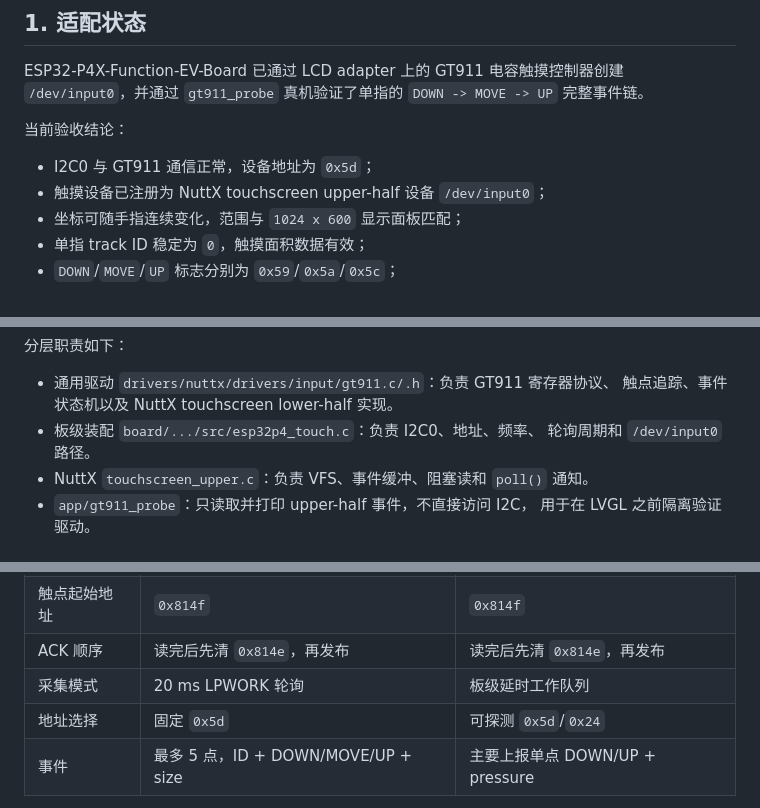
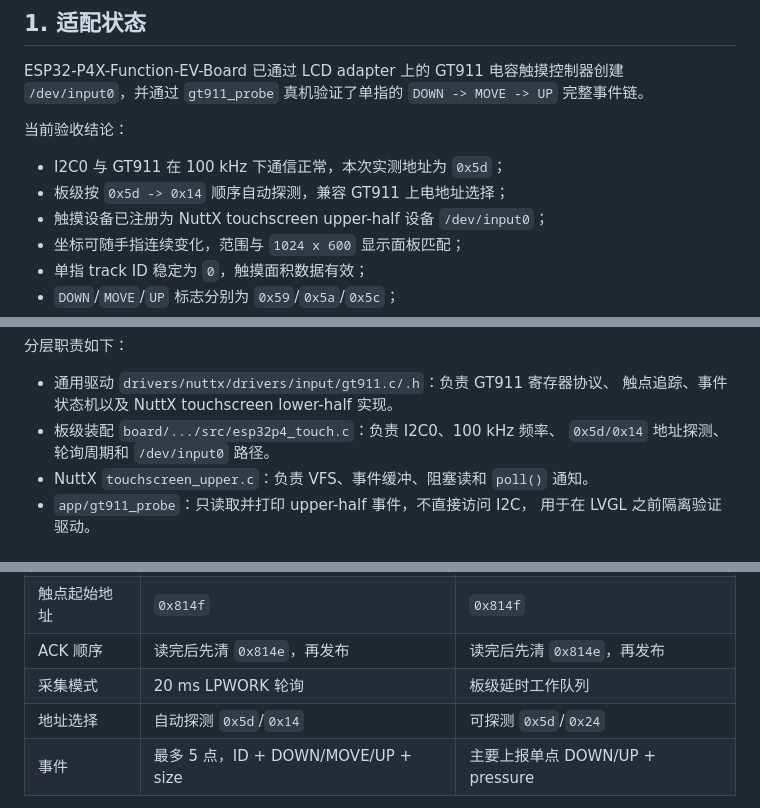
Before and after one commit to ARongvv/contest2026_031_niudanxianqianchong, a Markdown page: docs/硬件适配/gt911适配.md, 3 parts joined by grey strips. Rendered like a GitHub page.

```diff
--- a/docs/硬件适配/gt911适配.md
+++ b/docs/硬件适配/gt911适配.md
@@ -8,7 +8,8 @@ ESP32-P4X-Function-EV-Board 已通过 LCD adapter 上的 GT911 电容触摸控
 
 当前验收结论：
 
-- I2C0 与 GT911 通信正常，设备地址为 `0x5d`；
+- I2C0 与 GT911 在 100 kHz 下通信正常，本次实测地址为 `0x5d`；
+- 板级按 `0x5d -> 0x14` 顺序自动探测，兼容 GT911 上电地址选择；
 - 触摸设备已注册为 NuttX touchscreen upper-half 设备 `/dev/input0`；
 - 坐标可随手指连续变化，范围与 `1024 x 600` 显示面板匹配；
 - 单指 track ID 稳定为 `0`，触摸面积数据有效；
@@ -67,8 +70,8 @@ gt911_probe / LVGL
 
 - 通用驱动 `drivers/nuttx/drivers/input/gt911.c/.h`：负责 GT911 寄存器协议、
   触点追踪、事件状态机以及 NuttX touchscreen lower-half 实现。
-- 板级装配 `board/.../src/esp32p4_touch.c`：负责 I2C0、地址、频率、
-  轮询周期和 `/dev/input0` 路径。
+- 板级装配 `board/.../src/esp32p4_touch.c`：负责 I2C0、100 kHz 频率、
+  `0x5d/0x14` 地址探测、轮询周期和 `/dev/input0` 路径。
 - NuttX `touchscreen_upper.c`：负责 VFS、事件缓冲、阻塞读和 `poll()` 通知。
 - `app/gt911_probe`：只读取并打印 upper-half 事件，不直接访问 I2C，
   用于在 LVGL 之前隔离验证驱动。
@@ -304,7 +364,7 @@ bring-up 诊断开关被开启，轮询 worker 每 50 次扫描打印一次统
 | 触点起始地址 | `0x814f` | `0x814f` |
 | ACK 顺序 | 读完后先清 `0x814e`，再发布 | 读完后先清 `0x814e`，再发布 |
 | 采集模式 | 20 ms LPWORK 轮询 | 板级延时工作队列 |
-| 地址选择 | 固定 `0x5d` | 可探测 `0x5d`/`0x24` |
+| 地址选择 | 自动探测 `0x5d`/`0x14` | 可探测 `0x5d`/`0x24` |
 | 事件 | 最多 5 点，ID + DOWN/MOVE/UP + size | 主要上报单点 DOWN/UP + pressure |
 
 P4X 没有直接复制 BOX-3 板级驱动，而是复用已验证的寄存器和 ACK
```
Also changed, not shown: other parts of docs/硬件适配/gt911适配.md (+68 -9 lines), docs/开发日志/ESP32-P4X-LittleFS挂载失败与修复.md (added, +101 -0 lines).
